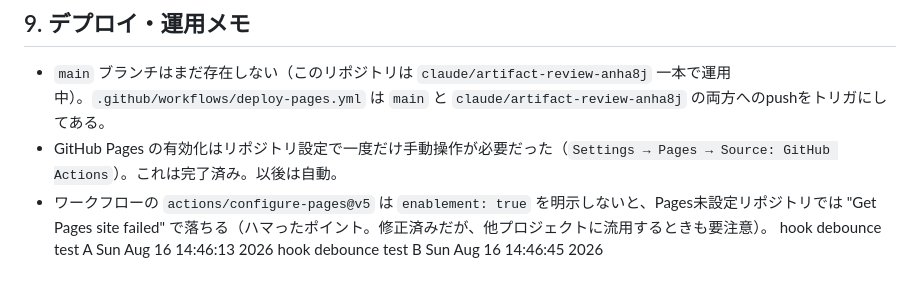
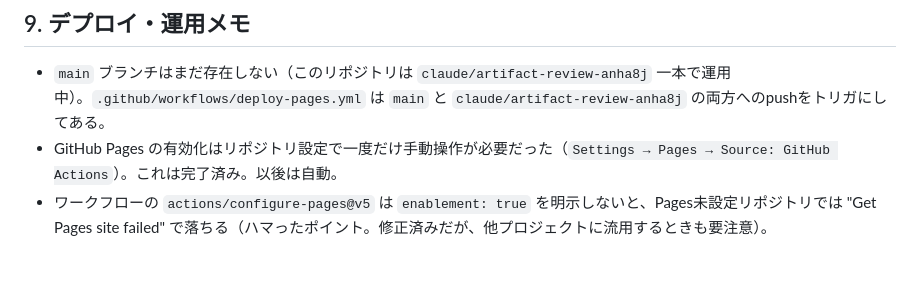
Before and after one commit to dxa0010/kakushin-sama, a Markdown page: docs/HANDOFF.md, the part around the change. Rendered like a GitHub page.

Commit message:
hookのdebounceテストで混入した行を削除

```diff
--- a/docs/HANDOFF.md
+++ b/docs/HANDOFF.md
@@ -285,5 +285,3 @@ node shot_items.mjs desk clock bed    # 対象を絞って撮影 → C:/tmp/<nam
 - `main` ブランチはまだ存在しない（このリポジトリは `claude/artifact-review-anha8j` 一本で運用中）。`.github/workflows/deploy-pages.yml` は `main` と `claude/artifact-review-anha8j` の両方へのpushをトリガにしてある。
 - GitHub Pages の有効化はリポジトリ設定で一度だけ手動操作が必要だった（`Settings → Pages → Source: GitHub Actions`）。これは完了済み。以後は自動。
 - ワークフローの `actions/configure-pages@v5` は `enablement: true` を明示しないと、Pages未設定リポジトリでは "Get Pages site failed" で落ちる（ハマったポイント。修正済みだが、他プロジェクトに流用するときも要注意）。
-hook debounce test A Sun Aug 16 14:46:13     2026
-hook debounce test B Sun Aug 16 14:46:45     2026
```
